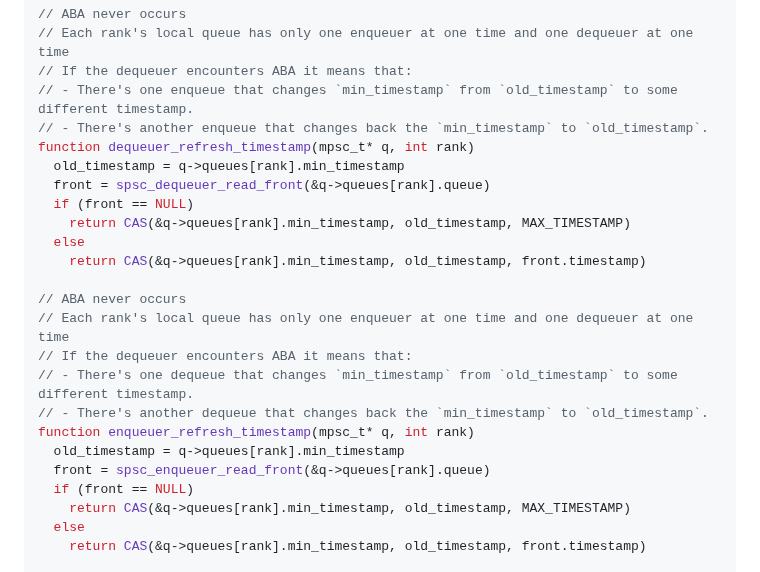
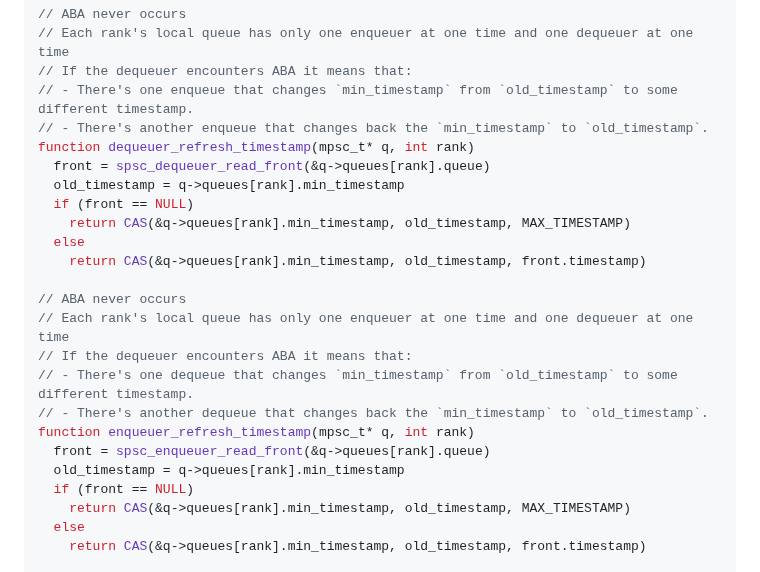
Before and after one commit to Huy-DNA/MPiSC, a Markdown page: code/ltqueue/README.md, the part around the change. Rendered like a GitHub page.

```diff
--- a/code/ltqueue/README.md
+++ b/code/ltqueue/README.md
@@ -211,8 +211,8 @@ function mpsc_dequeue(mpsc_t* q)
 // - There's one enqueue that changes `min_timestamp` from `old_timestamp` to some different timestamp.
 // - There's another enqueue that changes back the `min_timestamp` to `old_timestamp`.
 function dequeuer_refresh_timestamp(mpsc_t* q, int rank)
+  front = spsc_dequeuer_read_front(&q->queues[rank].queue)
   old_timestamp = q->queues[rank].min_timestamp
-  front = spsc_dequeuer_read_front(&q->queues[rank].queue)
   if (front == NULL)
     return CAS(&q->queues[rank].min_timestamp, old_timestamp, MAX_TIMESTAMP)
   else
@@ -224,8 +224,8 @@ function dequeuer_refresh_timestamp(mpsc_t* q, int rank)
 // - There's one dequeue that changes `min_timestamp` from `old_timestamp` to some different timestamp.
 // - There's another dequeue that changes back the `min_timestamp` to `old_timestamp`.
 function enqueuer_refresh_timestamp(mpsc_t* q, int rank)
+  front = spsc_enqueuer_read_front(&q->queues[rank].queue)
   old_timestamp = q->queues[rank].min_timestamp
-  front = spsc_enqueuer_read_front(&q->queues[rank].queue)
   if (front == NULL)
     return CAS(&q->queues[rank].min_timestamp, old_timestamp, MAX_TIMESTAMP)
   else
```
